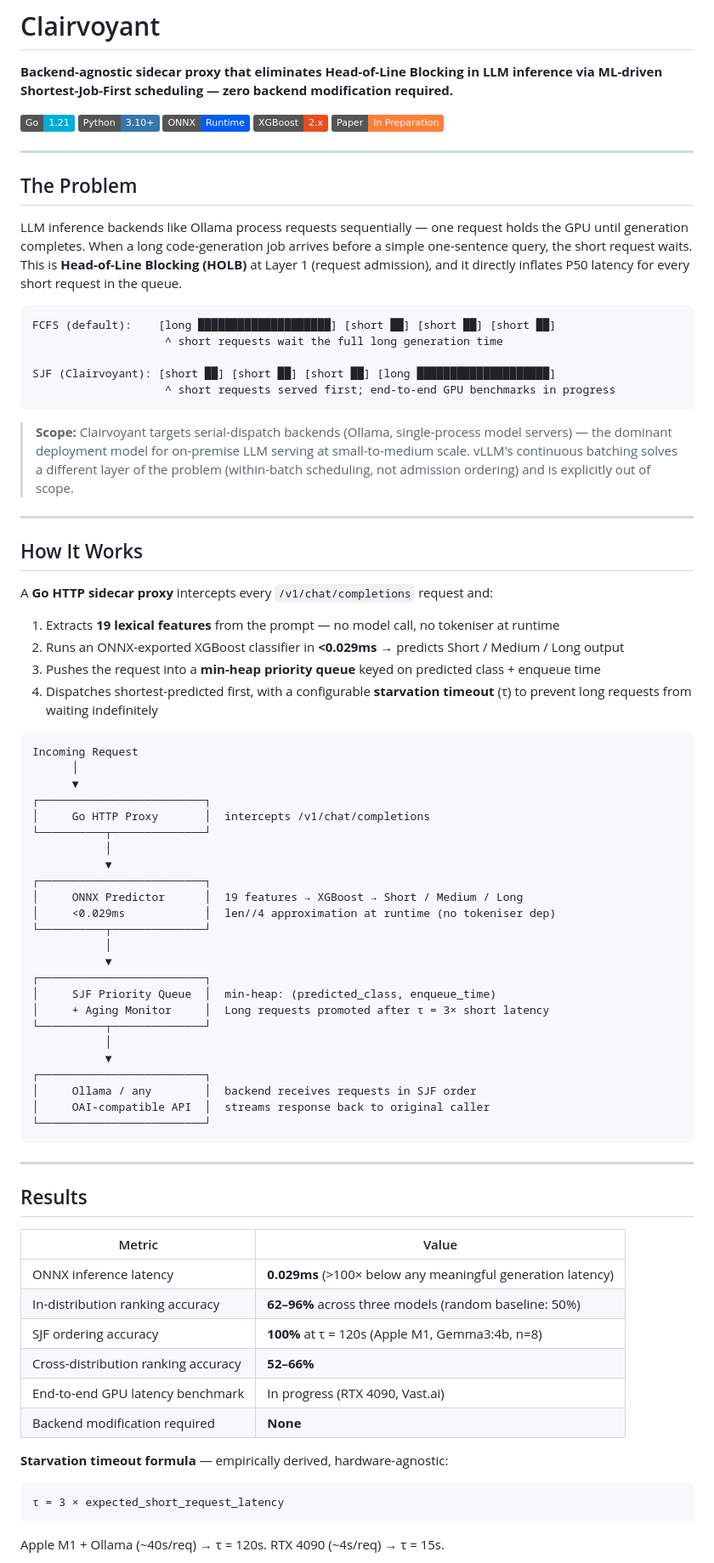
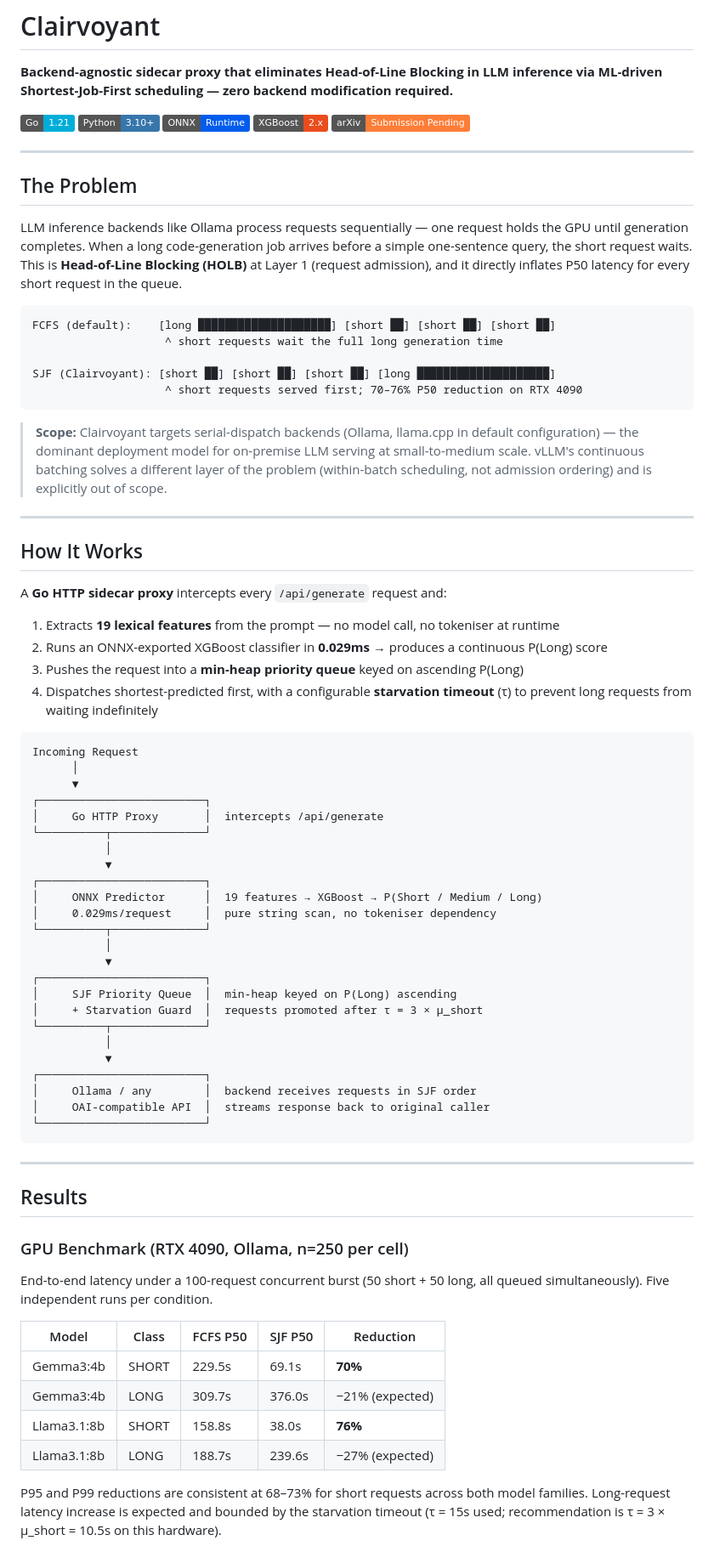
Before and after one commit to Aravind0403/clairvoyant-scheduler, a Markdown page: README.md, the part around one of its changes. Shown at 85% size. Drawn GitHub-style; badges without logos.

````diff
--- a/README.md
+++ b/README.md
@@ -2,7 +2,7 @@
 
 **Backend-agnostic sidecar proxy that eliminates Head-of-Line Blocking in LLM inference via ML-driven Shortest-Job-First scheduling — zero backend modification required.**
 
-![Go](https://img.shields.io/badge/Go-1.21-00ADD8?logo=go) ![Python](https://img.shields.io/badge/Python-3.10+-3776AB?logo=python) ![ONNX](https://img.shields.io/badge/ONNX-Runtime-005CED) ![XGBoost](https://img.shields.io/badge/XGBoost-2.x-EA4C1D) ![Status](https://img.shields.io/badge/Paper-In%20Preparation-orange)
+![Go](https://img.shields.io/badge/Go-1.21-00ADD8?logo=go) ![Python](https://img.shields.io/badge/Python-3.10+-3776AB?logo=python) ![ONNX](https://img.shields.io/badge/ONNX-Runtime-005CED) ![XGBoost](https://img.shields.io/badge/XGBoost-2.x-EA4C1D) ![Status](https://img.shields.io/badge/arXiv-Submission%20Pending-orange)
 
 ---
 
@@ -15,20 +15,20 @@ FCFS (default):    [long ██████████████████
                     ^ short requests wait the full long generation time
 
 SJF (Clairvoyant): [short ██] [short ██] [short ██] [long ████████████████████]
-                    ^ short requests served first; end-to-end GPU benchmarks in progress
+                    ^ short requests served first; 70–76% P50 reduction on RTX 4090
 ```
 
-> **Scope:** Clairvoyant targets serial-dispatch backends (Ollama, single-process model servers) — the dominant deployment model for on-premise LLM serving at small-to-medium scale. vLLM's continuous batching solves a different layer of the problem (within-batch scheduling, not admission ordering) and is explicitly out of scope.
+> **Scope:** Clairvoyant targets serial-dispatch backends (Ollama, llama.cpp in default configuration) — the dominant deployment model for on-premise LLM serving at small-to-medium scale. vLLM's continuous batching solves a different layer of the problem (within-batch scheduling, not admission ordering) and is explicitly out of scope.
 
 ---
 
 ## How It Works
 
-A **Go HTTP sidecar proxy** intercepts every `/v1/chat/completions` request and:
+A **Go HTTP sidecar proxy** intercepts every `/api/generate` request and:
 
 1. Extracts **19 lexical features** from the prompt — no model call, no tokeniser at runtime
-2. Runs an ONNX-exported XGBoost classifier in **<0.029ms** → predicts Short / Medium / Long output
-3. Pushes the request into a **min-heap priority queue** keyed on predicted class + enqueue time
+2. Runs an ONNX-exported XGBoost classifier in **0.029ms** → produces a continuous P(Long) score
+3. Pushes the request into a **min-heap priority queue** keyed on ascending P(Long)
 4. Dispatches shortest-predicted first, with a configurable **starvation timeout** (τ) to prevent long requests from waiting indefinitely
 
 ```
@@ -36,19 +36,19 @@ Incoming Request
       │
       ▼
 ┌─────────────────────────┐
-│     Go HTTP Proxy       │  intercepts /v1/chat/completions
+│     Go HTTP Proxy       │  intercepts /api/generate
 └──────────┬──────────────┘
            │
            ▼
 ┌─────────────────────────┐
-│     ONNX Predictor      │  19 features → XGBoost → Short / Medium / Long
-│     <0.029ms            │  len//4 approximation at runtime (no tokeniser dep)
+│     ONNX Predictor      │  19 features → XGBoost → P(Short / Medium / Long)
+│     0.029ms/request     │  pure string scan, no tokeniser dependency
 └──────────┬──────────────┘
            │
            ▼
 ┌─────────────────────────┐
-│     SJF Priority Queue  │  min-heap: (predicted_class, enqueue_time)
-│     + Aging Monitor     │  Long requests promoted after τ = 3× short latency
+│     SJF Priority Queue  │  min-heap keyed on P(Long) ascending
+│     + Starvation Guard  │  requests promoted after τ = 3 × µ_short
 └──────────┬──────────────┘
            │
            ▼
@@ -62,20 +62,16 @@ Incoming Request
 
 ## Results
 
-| Metric | Value |
-|--------|-------|
-| ONNX inference latency | **0.029ms** (>100× below any meaningful generation latency) |
-| In-distribution ranking accuracy | **62–96%** across three models (random baseline: 50%) |
-| SJF ordering accuracy | **100%** at τ = 120s (Apple M1, Gemma3:4b, n=8) |
-| Cross-distribution ranking accuracy | **52–66%** |
-| End-to-end GPU latency benchmark | In progress (RTX 4090, Vast.ai) |
-| Backend modification required | **None** |
+### GPU Benchmark (RTX 4090, Ollama, n=250 per cell)
 
-**Starvation timeout formula** — empirically derived, hardware-agnostic:
+End-to-end latency under a 100-request concurrent burst (50 short + 50 long, all queued simultaneously). Five independent runs per condition.
 
-```
-τ = 3 × expected_short_request_latency
-```
+| Model | Class | FCFS P50 | SJF P50 | Reduction |
+|-------|-------|----------|---------|-----------|
+| Gemma3:4b | SHORT | 229.5s | 69.1s | **70%** |
+| Gemma3:4b | LONG | 309.7s | 376.0s | −21% (expected) |
+| Llama3.1:8b | SHORT | 158.8s | 38.0s | **76%** |
+| Llama3.1:8b | LONG | 188.7s | 239.6s | −27% (expected) |
 
-Apple M1 + Ollama (~40s/req) → τ = 120s. RTX 4090 (~4s/req) → τ = 15s.
+P95 and P99 reductions are consistent at 68–73% for short requests across both model families. Long-request latency increase is expected and bounded by the starvation timeout (τ = 15s used; recommendation is τ = 3 × µ_short = 10.5s on this hardware).
 
````
Also changed, not shown: other parts of README.md (+120 -37 lines).
